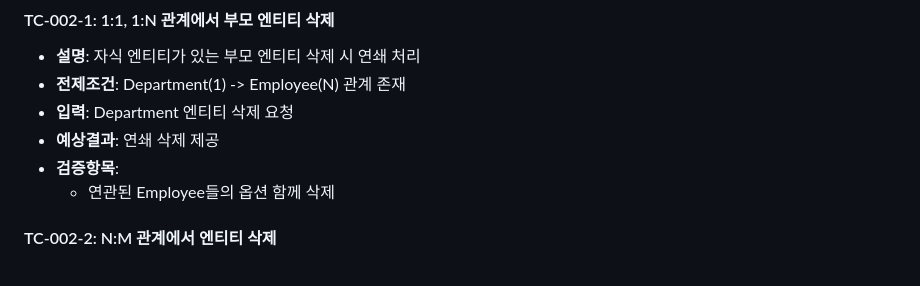
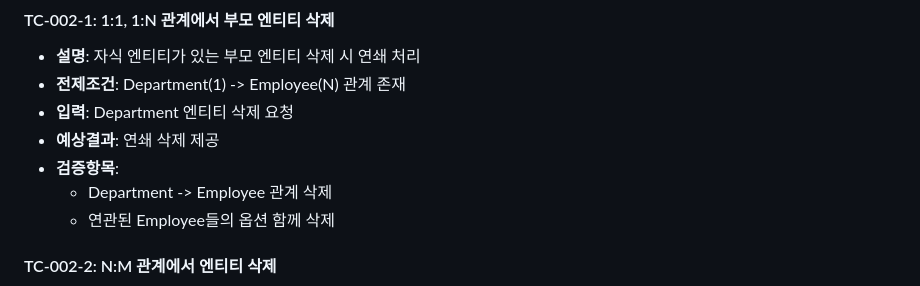
Before and after one commit to schemafy/schemafy, a Markdown page: packages/validator/ERD_Entity_Authentication_TC_Spec.md, the part around the change. GitHub-like rendering.

Commit message:
chore(#21): delete relationship spec addition

```diff
--- a/packages/validator/ERD_Entity_Authentication_TC_Spec.md
+++ b/packages/validator/ERD_Entity_Authentication_TC_Spec.md
@@ -36,6 +36,7 @@
 - **입력**: Department 엔티티 삭제 요청
 - **예상결과**: 연쇄 삭제 제공
 - **검증항목**:
+  - Department -> Employee 관계 삭제
   - 연관된 Employee들의 옵션 함께 삭제
 
 #### TC-002-2: N:M 관계에서 엔티티 삭제
```
